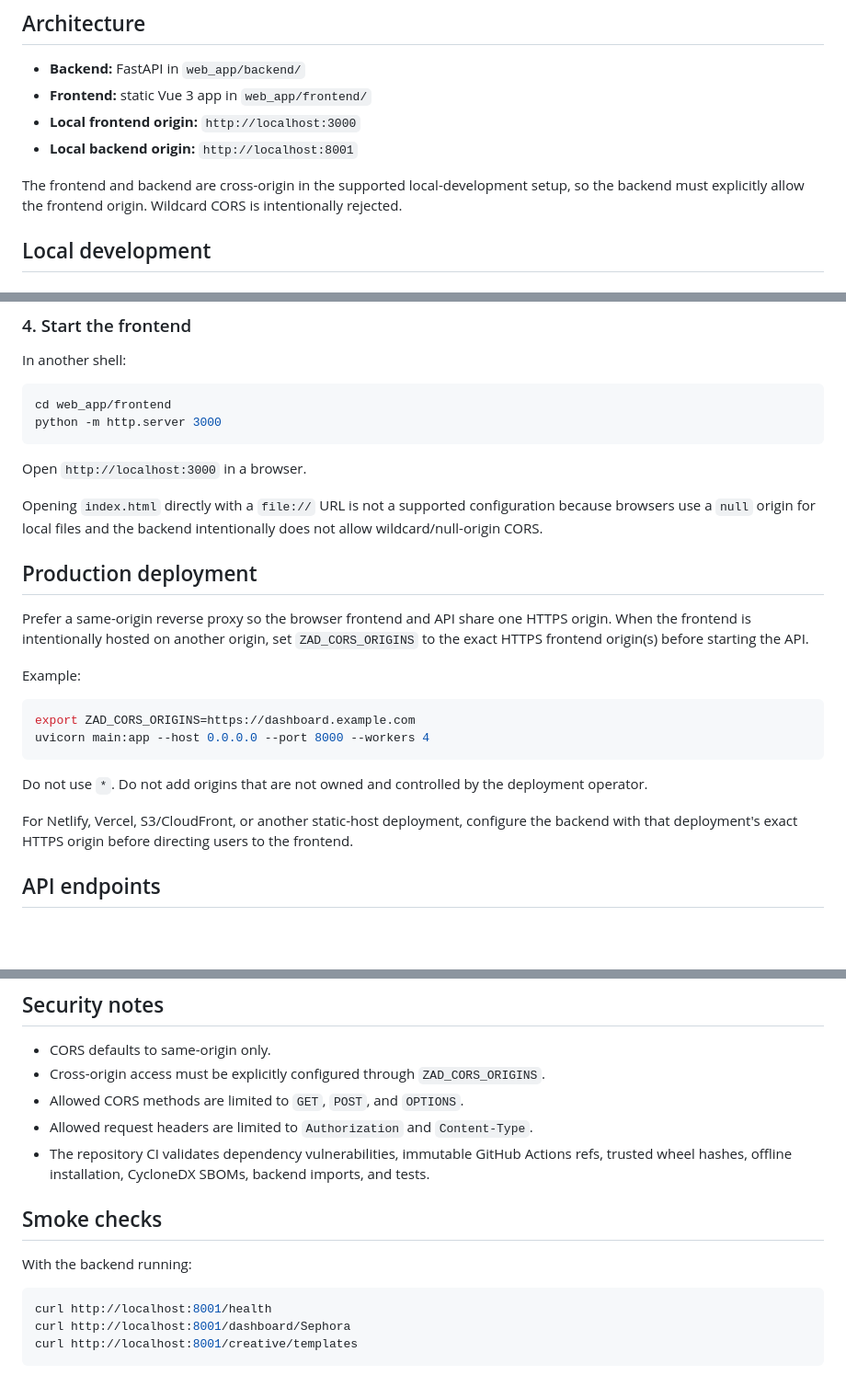
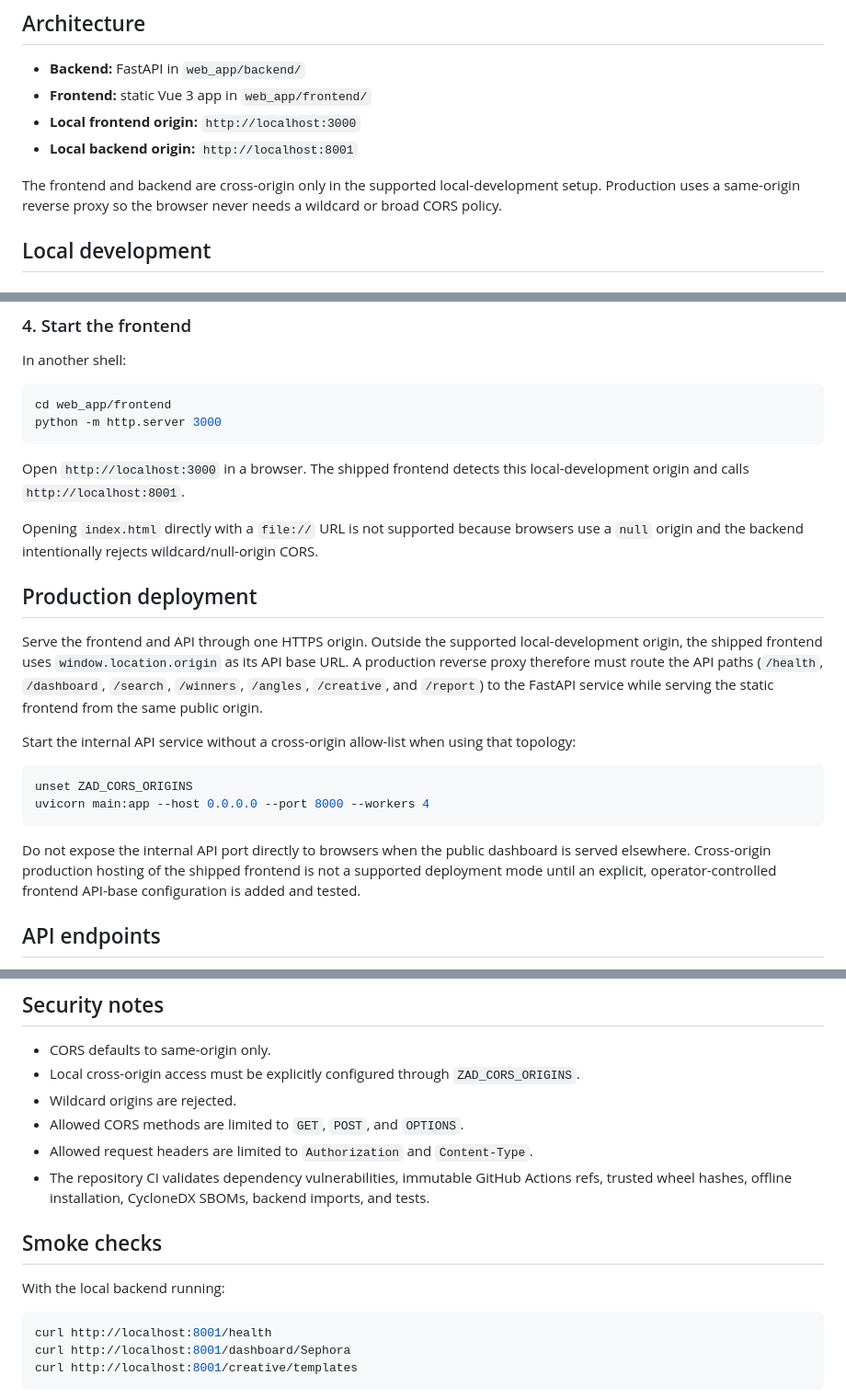
Before and after one commit to cvsz/zadsystem, a Markdown page: web_app/README.md, 3 parts joined by grey strips. Shown at 92% size. Drawn GitHub-style; blank space fills up the shorter version.

Commit message:
docs(security): require same-origin production dashboard routing

````diff
--- a/web_app/README.md
+++ b/web_app/README.md
@@ -9,7 +9,7 @@ Customer-facing demo dashboard for ZAD ad-intelligence workflows.
 - **Local frontend origin:** `http://localhost:3000`
 - **Local backend origin:** `http://localhost:8001`
 
-The frontend and backend are cross-origin in the supported local-development setup, so the backend must explicitly allow the frontend origin. Wildcard CORS is intentionally rejected.
+The frontend and backend are cross-origin only in the supported local-development setup. Production uses a same-origin reverse proxy so the browser never needs a wildcard or broad CORS policy.
 
 ## Local development
 
@@ -53,24 +53,22 @@ cd web_app/frontend
 python -m http.server 3000
 ```
 
-Open `http://localhost:3000` in a browser.
+Open `http://localhost:3000` in a browser. The shipped frontend detects this local-development origin and calls `http://localhost:8001`.
 
-Opening `index.html` directly with a `file://` URL is not a supported configuration because browsers use a `null` origin for local files and the backend intentionally does not allow wildcard/null-origin CORS.
+Opening `index.html` directly with a `file://` URL is not supported because browsers use a `null` origin and the backend intentionally rejects wildcard/null-origin CORS.
 
 ## Production deployment
 
-Prefer a same-origin reverse proxy so the browser frontend and API share one HTTPS origin. When the frontend is intentionally hosted on another origin, set `ZAD_CORS_ORIGINS` to the exact HTTPS frontend origin(s) before starting the API.
+Serve the frontend and API through one HTTPS origin. Outside the supported local-development origin, the shipped frontend uses `window.location.origin` as its API base URL. A production reverse proxy therefore must route the API paths (`/health`, `/dashboard`, `/search`, `/winners`, `/angles`, `/creative`, and `/report`) to the FastAPI service while serving the static frontend from the same public origin.
 
-Example:
+Start the internal API service without a cross-origin allow-list when using that topology:
 
 ```bash
-export ZAD_CORS_ORIGINS=https://dashboard.example.com
+unset ZAD_CORS_ORIGINS
 uvicorn main:app --host 0.0.0.0 --port 8000 --workers 4
 ```
 
-Do not use `*`. Do not add origins that are not owned and controlled by the deployment operator.
-
-For Netlify, Vercel, S3/CloudFront, or another static-host deployment, configure the backend with that deployment's exact HTTPS origin before directing users to the frontend.
+Do not expose the internal API port directly to browsers when the public dashboard is served elsewhere. Cross-origin production hosting of the shipped frontend is not a supported deployment mode until an explicit, operator-controlled frontend API-base configuration is added and tested.
 
 ## API endpoints
 
@@ -87,14 +85,15 @@ For Netlify, Vercel, S3/CloudFront, or another static-host deployment, configure
 ## Security notes
 
 - CORS defaults to same-origin only.
-- Cross-origin access must be explicitly configured through `ZAD_CORS_ORIGINS`.
+- Local cross-origin access must be explicitly configured through `ZAD_CORS_ORIGINS`.
+- Wildcard origins are rejected.
 - Allowed CORS methods are limited to `GET`, `POST`, and `OPTIONS`.
 - Allowed request headers are limited to `Authorization` and `Content-Type`.
 - The repository CI validates dependency vulnerabilities, immutable GitHub Actions refs, trusted wheel hashes, offline installation, CycloneDX SBOMs, backend imports, and tests.
 
 ## Smoke checks
 
-With the backend running:
+With the local backend running:
 
 ```bash
 curl http://localhost:8001/health
````
